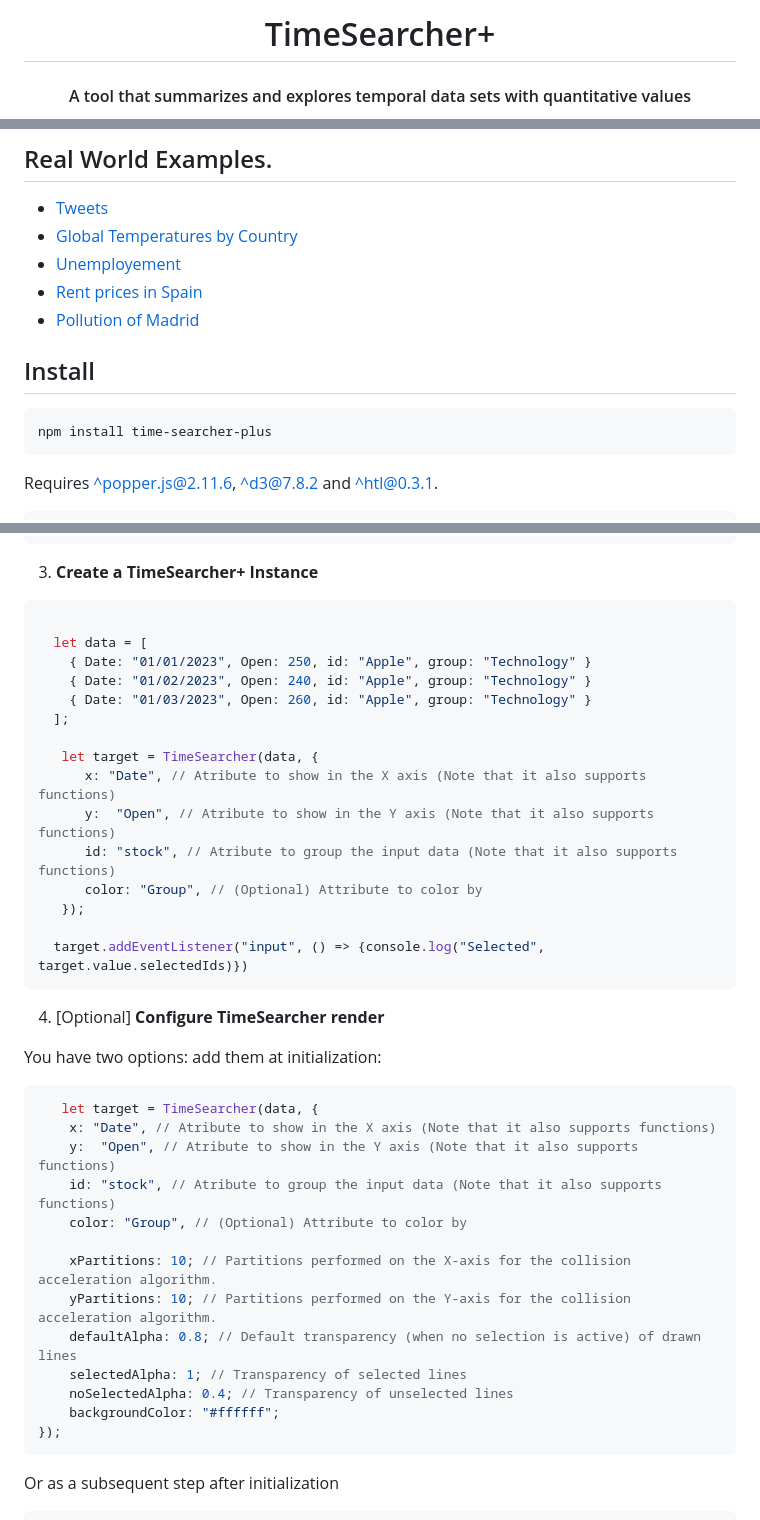
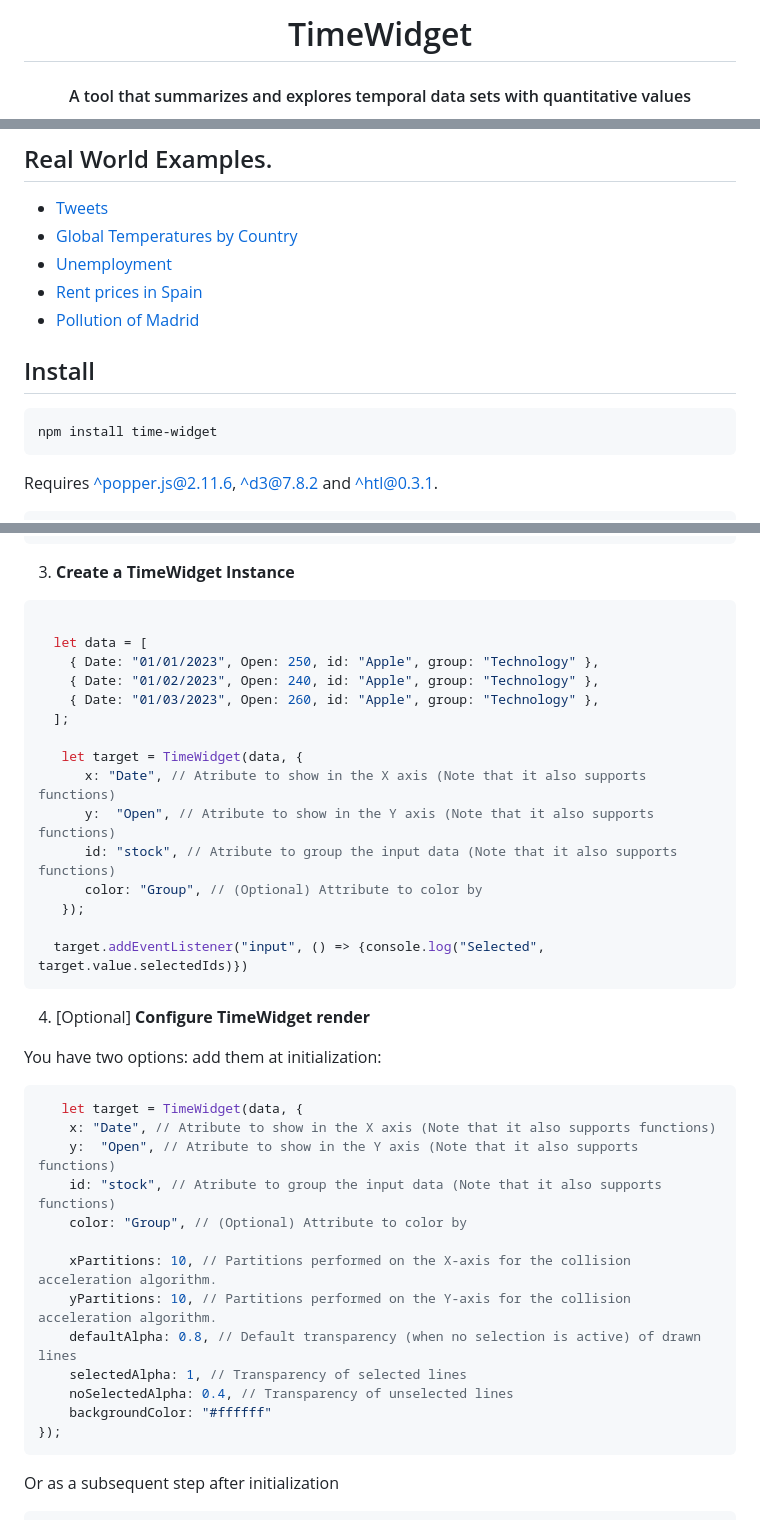
Before and after one commit to ivelascog/TimeSearcherPlus, a Markdown page: README.md, 3 parts joined by grey strips. GitHub-like rendering.

Commit message:
Changed all the references to timeSearcher for TimeWidget

````diff
--- a/README.md
+++ b/README.md
@@ -1,6 +1,6 @@
 <h1 align="center">
   <br>
-  TimeSearcher+
+  TimeWidget
   <br>
 </h1>
 <h4 align="center">A tool that summarizes and explores temporal data sets with quantitative values</h4>
@@ -32,14 +33,14 @@ You can test timeSearcher+ right now with your **own CSV data** (less than 200MB
 ## Real World Examples.
  - [Tweets](https://observablehq.com/@john-guerra/timesearcher-tweets-example)
  - [Global Temperatures by Country](https://observablehq.com/@john-guerra/global-temperatures-by-country)
- - [Unemployement](https://observablehq.com/@john-guerra/timesearcher-example)
+ - [Unemployment](https://observablehq.com/@john-guerra/timesearcher-example)
  - [Rent prices in Spain](https://observablehq.com/d/12800330b7979627)
  - [Pollution of Madrid](https://observablehq.com/d/f55385d1ad171003)
 
 ## Install
 
-```js
-npm install time-searcher-plus
+```
+npm install time-widget
 ```
 Requires [^popper.js@2.11.6](https://github.com/FezVrasta/popper.js/), [^d3@7.8.2](http://d3js.org) and [^htl@0.3.1](https://github.com/observablehq/htl).
 
@@ -115,16 +115,16 @@ or right in the html like in the example below.
   //   YOUR_JS_CODE_HERE
 </script>
 ```
-3. **Create a TimeSearcher+ Instance**
+3. **Create a TimeWidget Instance**
 ```js
 
   let data = [
-    { Date: "01/01/2023", Open: 250, id: "Apple", group: "Technology" }
-    { Date: "01/02/2023", Open: 240, id: "Apple", group: "Technology" }
-    { Date: "01/03/2023", Open: 260, id: "Apple", group: "Technology" }
+    { Date: "01/01/2023", Open: 250, id: "Apple", group: "Technology" },
+    { Date: "01/02/2023", Open: 240, id: "Apple", group: "Technology" },
+    { Date: "01/03/2023", Open: 260, id: "Apple", group: "Technology" },
   ];
 
-   let target = TimeSearcher(data, {
+   let target = TimeWidget(data, {
       x: "Date", // Atribute to show in the X axis (Note that it also supports functions)
       y:  "Open", // Atribute to show in the Y axis (Note that it also supports functions)
       id: "stock", // Atribute to group the input data (Note that it also supports functions)
@@ -133,23 +133,23 @@ or right in the html like in the example below.
 
   target.addEventListener("input", () => {console.log("Selected", target.value.selectedIds)})
 ```
-4. [Optional] **Configure TimeSearcher render**
+4. [Optional] **Configure TimeWidget render**
 
 You have two options:  add them at initialization:
 
 ```js
-   let target = TimeSearcher(data, {
+   let target = TimeWidget(data, {
     x: "Date", // Atribute to show in the X axis (Note that it also supports functions)
     y:  "Open", // Atribute to show in the Y axis (Note that it also supports functions)
     id: "stock", // Atribute to group the input data (Note that it also supports functions)
     color: "Group", // (Optional) Attribute to color by
 
-    xPartitions: 10; // Partitions performed on the X-axis for the collision acceleration algorithm.
-    yPartitions: 10; // Partitions performed on the Y-axis for the collision acceleration algorithm.
-    defaultAlpha: 0.8; // Default transparency (when no selection is active) of drawn lines
-    selectedAlpha: 1; // Transparency of selected lines
-    noSelectedAlpha: 0.4; // Transparency of unselected lines
-    backgroundColor: "#ffffff";
+    xPartitions: 10, // Partitions performed on the X-axis for the collision acceleration algorithm.
+    yPartitions: 10, // Partitions performed on the Y-axis for the collision acceleration algorithm.
+    defaultAlpha: 0.8, // Default transparency (when no selection is active) of drawn lines
+    selectedAlpha: 1, // Transparency of selected lines
+    noSelectedAlpha: 0.4, // Transparency of unselected lines
+    backgroundColor: "#ffffff"
 });
 ```
 Or as a subsequent step after initialization
````
Also changed, not shown: other parts of README.md (+18 -18 lines), imgs/TimeWidget_detailedView.gif (renamed from imgs/timeSearcher_detailedView.gif), imgs/TimeWidget_groupSelection.gif (renamed from imgs/timeSearcher_groupSelection.gif), imgs/TimeWidget_referencesLines.png (renamed from imgs/timesearcher_referencesLines.png), 13 other files.
